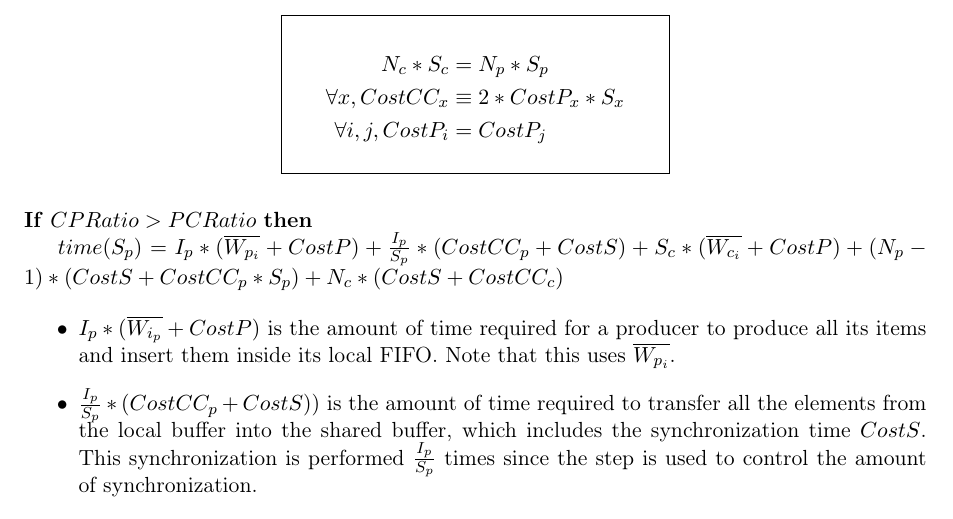
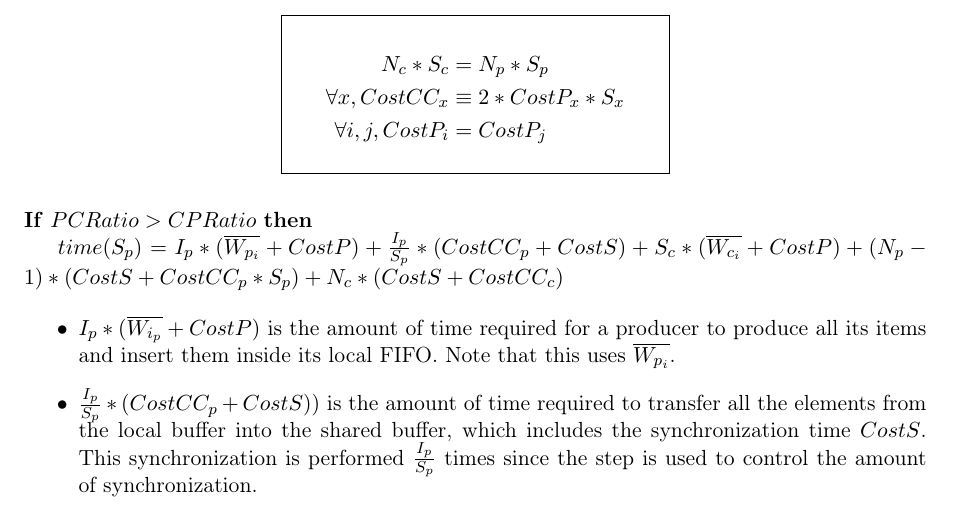
Before and after one commit to amaurymaille/NPB-sync, a LaTeX document (latex/formulas.tex): part of page 2 of 3, cut so that both start at the same text. Compiled offline with pdfLaTeX.

Commit message:
Oops, fix products

```diff
--- a/latex/formulas.tex
+++ b/latex/formulas.tex
@@ -88,7 +88,7 @@ Execution time depends on the amount of work of the consumers / producers and th
     \end{center}
 
         \medskip
-\noindent \textbf{If} $ CPRatio > PCRatio $ \textbf{then}
+\noindent \textbf{If} $ PCRatio > CPRatio $ \textbf{then}
 
     % $ time(S) = S_p * (\overline{W_{p_i}} + CostP) + N_p * (CostCC_{S_p} + CostS) + (N_c - 1) * (CostCC_{S_c} + CostS) + \frac{I_c}{S_c} * (CostCC_{S_c} + CostS + S_c * (\overline{W_{c_i}} + CostP)) $
     $ time(S_p) = I_p * (\overline{W_{p_i}} + CostP) + \frac{I_p}{S_p} * (CostCC_p + CostS) + S_c * (\overline{W_{c_i}} + CostP) + (N_p - 1) * (CostS + CostCC_p * S_p) + N_c * (CostS + CostCC_c) $
```
